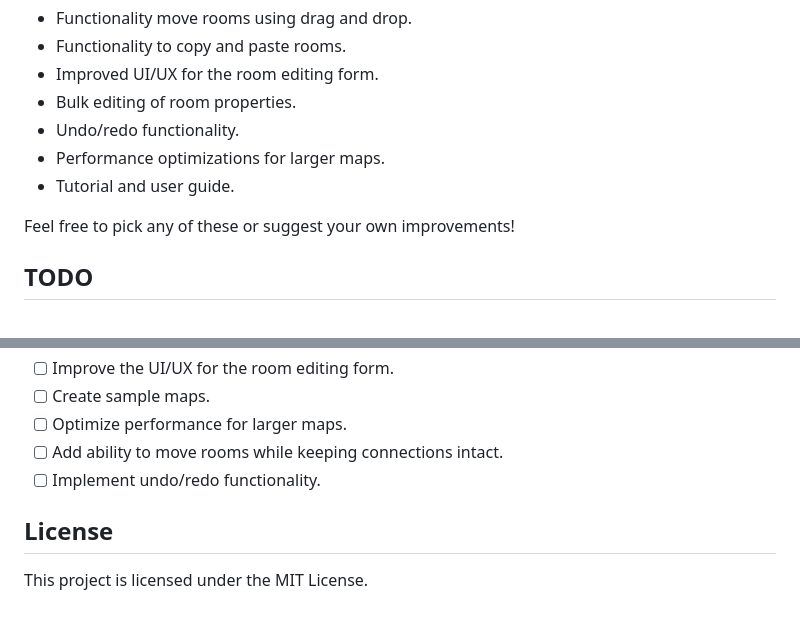
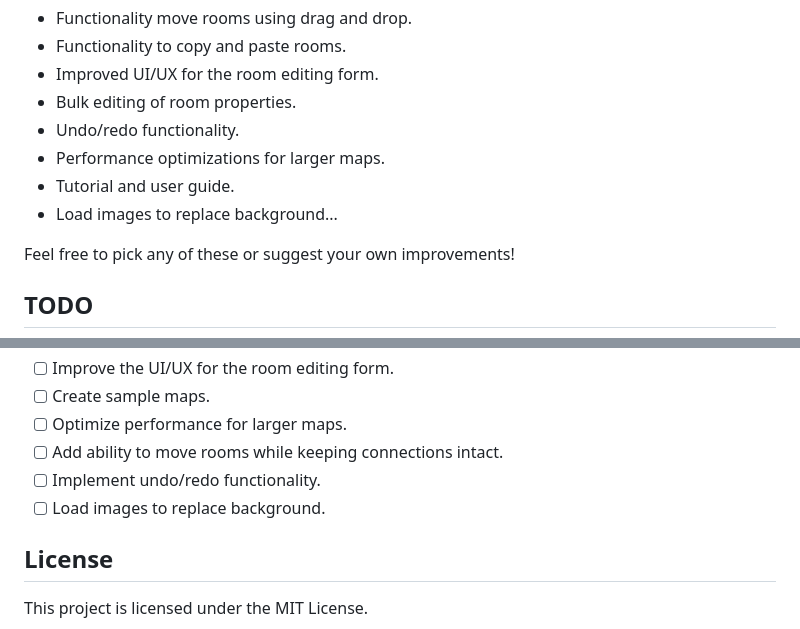
Before and after one commit to tvalladon/node-talker-web-builder, a Markdown page: readme.md, 2 parts joined by grey strips. Drawn GitHub-style.

Commit message:
Update todo in readme.

```diff
--- a/readme.md
+++ b/readme.md
@@ -95,6 +95,7 @@ Here are some features we would love to see added:
 - Undo/redo functionality.
 - Performance optimizations for larger maps.
 - Tutorial and user guide.
+- Load images to replace background...
 
 Feel free to pick any of these or suggest your own improvements!
 
@@ -108,6 +109,7 @@ Feel free to pick any of these or suggest your own improvements!
 - [ ] Optimize performance for larger maps.
 - [ ] Add ability to move rooms while keeping connections intact.
 - [ ] Implement undo/redo functionality.
+- [ ] Load images to replace background.
 
 ## License
 This project is licensed under the MIT License.
```
